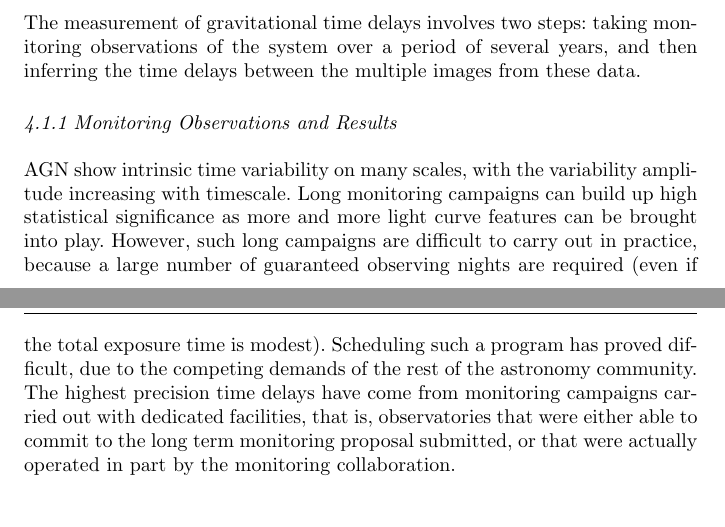
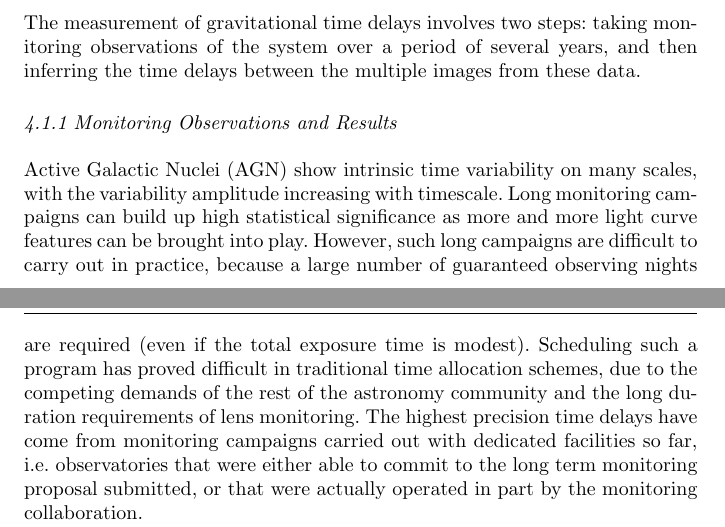
Before and after one commit to tommasotreu/AARV, a LaTeX paper (TM16.tex, which reads timedelays.tex): two parts of pages 9 and 10 of 29, joined at a grey line, cut so that both start at the same text. Compiled offline with pdfLaTeX.

Commit message:
edits to Section 4

```diff
--- a/timedelays.tex
+++ b/timedelays.tex
@@ -7,18 +7,20 @@ these data.
 
 \subsubsection{Monitoring Observations and Results}
 
-AGN show intrinsic time variability on many scales, with the variability
-amplitude increasing  with timescale. Long monitoring campaigns can
-build up high statistical  significance as more and more light curve
-features can be brought into play.  However, such long campaigns are
-difficult to carry out in practice,  because a large number of
-guaranteed observing nights are required (even if the total exposure
-time is modest). Scheduling such a program has proved difficult, due to
-the  competing demands of the rest of the astronomy community. The
-highest precision  time delays have come from monitoring campaigns
-carried out with dedicated facilities, that is, observatories that were
-either able to commit to the long term monitoring proposal submitted, or
-that were actually operated in part by the monitoring collaboration.
+Active Galactic Nuclei (AGN) show intrinsic time variability on many
+scales, with the variability amplitude increasing with timescale. Long
+monitoring campaigns can build up high statistical significance as
+more and more light curve features can be brought into play.  However,
+such long campaigns are difficult to carry out in practice, because a
+large number of guaranteed observing nights are required (even if the
+total exposure time is modest). Scheduling such a program has proved
+difficult in traditional time allocation schemes, due to the competing
+demands of the rest of the astronomy community and the long duration
+requirements of lens monitoring. The highest precision time delays
+have come from monitoring campaigns carried out with dedicated
+facilities so far, i.e. observatories that were either able to commit
+to the long term monitoring proposal submitted, or that were actually
+operated in part by the monitoring collaboration.
 
 
 Monitoring of the CLASS lens B1608$+$656 in the radio with the Very
```
Also changed, not shown: timedelays.tex (8 more changed lines).
